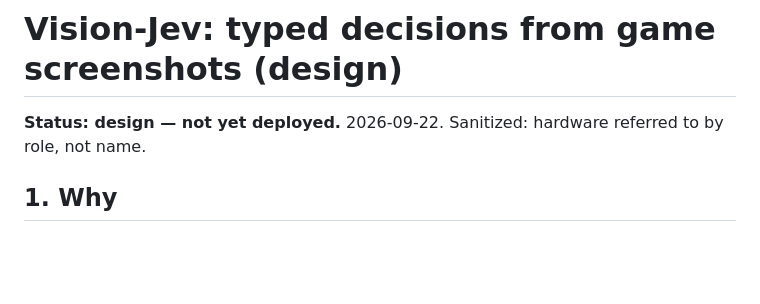
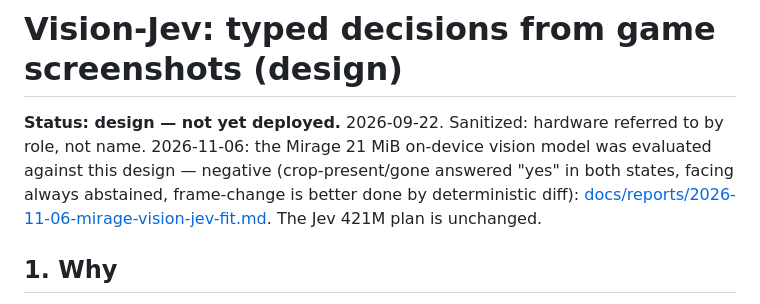
Before and after one commit to githabideri/polis, a Markdown page: docs/design/vision-jev.md, the part around the change. Drawn GitHub-style; blank space fills up the shorter version.

```diff
--- a/docs/design/vision-jev.md
+++ b/docs/design/vision-jev.md
@@ -2,6 +2,11 @@
 
 **Status: design — not yet deployed.** 2026-09-22.
 Sanitized: hardware referred to by role, not name.
+2026-11-06: the Mirage 21 MiB on-device vision model was evaluated against
+this design — negative (crop-present/gone answered "yes" in both states,
+facing always abstained, frame-change is better done by deterministic
+diff): [docs/reports/2026-11-06-mirage-vision-jev-fit.md](../reports/2026-11-06-mirage-vision-jev-fit.md).
+The Jev 421M plan is unchanged.
 
 ## 1. Why
 
```
Also changed, not shown: docs/reports/2026-11-06-mirage-vision-jev-fit.md (added, +140 -0 lines).
